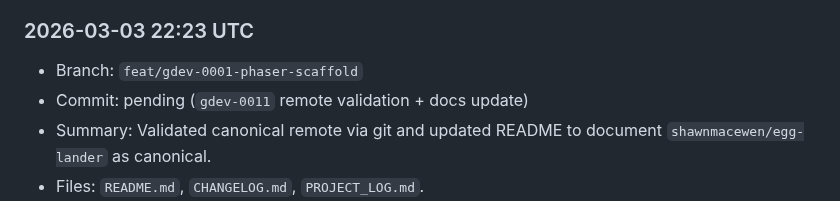
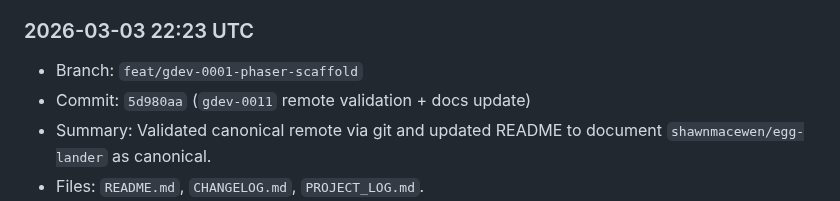
Before and after one commit to shawnmacewen/egg-lander, a Markdown page: PROJECT_LOG.md, the part around the change. Rendered like a GitHub page.

Commit message:
docs: backfill gdev-0011 commit hash in project log

```diff
--- a/PROJECT_LOG.md
+++ b/PROJECT_LOG.md
@@ -155,7 +155,7 @@ Purpose: preserve durable context for Egg Lander so progress does not get lost a
 
 ### 2026-03-03 22:23 UTC
 - Branch: `feat/gdev-0001-phaser-scaffold`
-- Commit: pending (`gdev-0011` remote validation + docs update)
+- Commit: `5d980aa` (`gdev-0011` remote validation + docs update)
 - Summary: Validated canonical remote via git and updated README to document `shawnmacewen/egg-lander` as canonical.
 - Files: `README.md`, `CHANGELOG.md`, `PROJECT_LOG.md`.
 - Next: continue gameplay iteration work.
```
